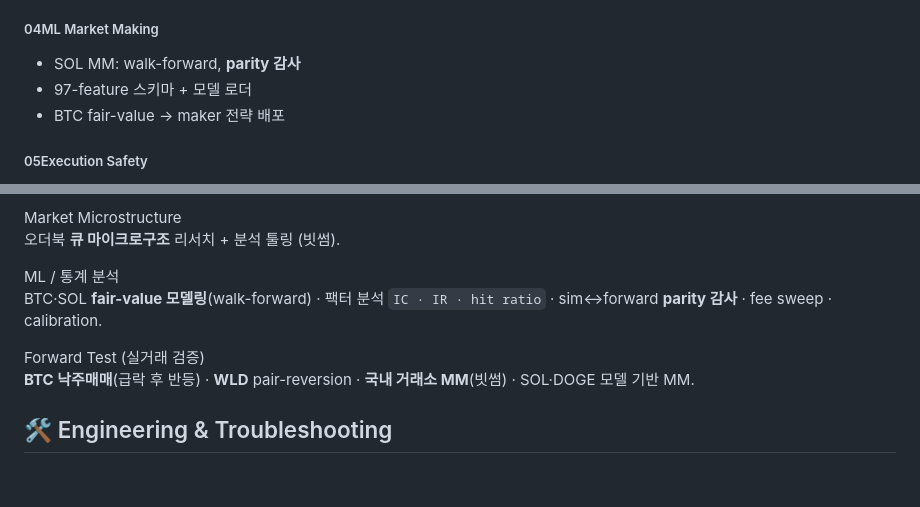
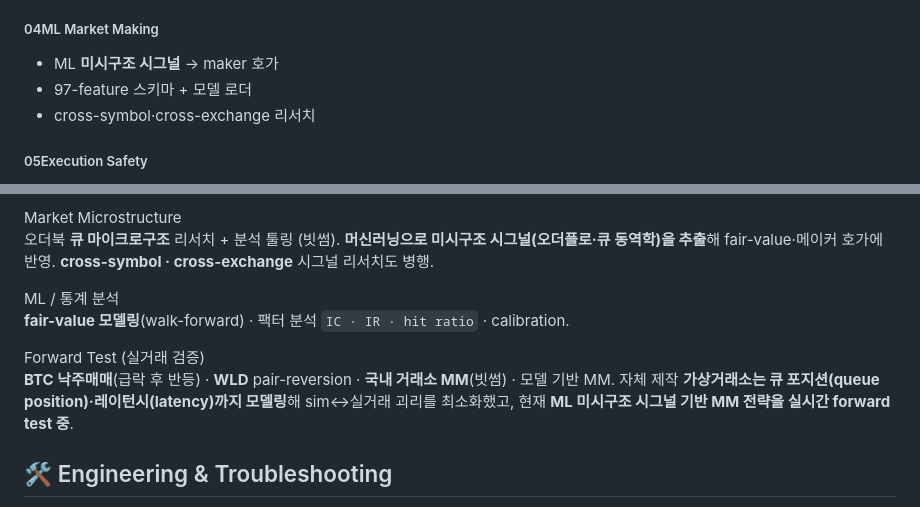
Before and after one commit to donghui-0126/donghui-0126.github.io, a Markdown page: content.md, 2 parts joined by grey strips. Rendered like a GitHub page; blank space fills up the shorter version.

Commit message:
content: ML 미시구조 시그널 추출 · MM 포워드테스트 · cross-symbol/exchange 리서치 반영
- Quant 카드에 ML 미시구조 시그널 추출/MM forward test 명시
- SOL parity 등 세부 워크플로우 가지 제거
- 가상거래소 큐 포지션·레이턴시 모델링 추가
- cross-symbol·cross-exchange 리서치 추가

Co-Authored-By: Claude Opus 4.8 (1M context) <noreply@anthropic.com>

```diff
--- a/content.md
+++ b/content.md
@@ -150,9 +150,9 @@
         <li>wire-to-order·multi-feeder 벤치마크</li>
         <li><code>PARSING_LATENCY_SPEC</code> 명세화</li></ul></div>
       <div class="bd"><h5><span class="n">04</span>ML Market Making</h5><ul>
-        <li>SOL MM: walk-forward, <b>parity 감사</b></li>
+        <li>ML <b>미시구조 시그널</b> → maker 호가</li>
         <li>97-feature 스키마 + 모델 로더</li>
-        <li>BTC fair-value → maker 전략 배포</li></ul></div>
+        <li>cross-symbol·cross-exchange 리서치</li></ul></div>
       <div class="bd"><h5><span class="n">05</span>Execution Safety</h5><ul>
         <li>missed fill 감지, REST 검증 폴백</li>
         <li>graceful flatten, Stop/Shutdown API</li>
@@ -226,11 +226,11 @@
       시스템 구축에서 끝내지 않고, 실제 데이터로 시그널을 검증하고 전략을 <b>forward test</b>까지 돌립니다.
     </p>
     <div class="sub">Market Microstructure</div>
-    <p class="proj-desc" style="margin-top:0">오더북 <b>큐 마이크로구조</b> 리서치 + 분석 툴링 (빗썸).</p>
+    <p class="proj-desc" style="margin-top:0">오더북 <b>큐 마이크로구조</b> 리서치 + 분석 툴링 (빗썸). <b>머신러닝으로 미시구조 시그널(오더플로·큐 동역학)을 추출</b>해 fair-value·메이커 호가에 반영. <b>cross-symbol · cross-exchange</b> 시그널 리서치도 병행.</p>
     <div class="sub">ML / 통계 분석</div>
-    <p class="proj-desc" style="margin-top:0">BTC·SOL <b>fair-value 모델링</b>(walk-forward) · 팩터 분석 <code>IC · IR · hit ratio</code> · sim↔forward <b>parity 감사</b> · fee sweep · calibration.</p>
+    <p class="proj-desc" style="margin-top:0"><b>fair-value 모델링</b>(walk-forward) · 팩터 분석 <code>IC · IR · hit ratio</code> · calibration.</p>
     <div class="sub">Forward Test (실거래 검증)</div>
-    <p class="proj-desc" style="margin-top:0"><b>BTC 낙주매매</b>(급락 후 반등) · <b>WLD</b> pair-reversion · <b>국내 거래소 MM</b>(빗썸) · SOL·DOGE 모델 기반 MM.</p>
+    <p class="proj-desc" style="margin-top:0"><b>BTC 낙주매매</b>(급락 후 반등) · <b>WLD</b> pair-reversion · <b>국내 거래소 MM</b>(빗썸) · 모델 기반 MM. 자체 제작 <b>가상거래소는 큐 포지션(queue position)·레이턴시(latency)까지 모델링</b>해 sim↔실거래 괴리를 최소화했고, 현재 <b>ML 미시구조 시그널 기반 MM 전략을 실시간 forward test 중</b>.</p>
   </article>
 
 </div>
```
